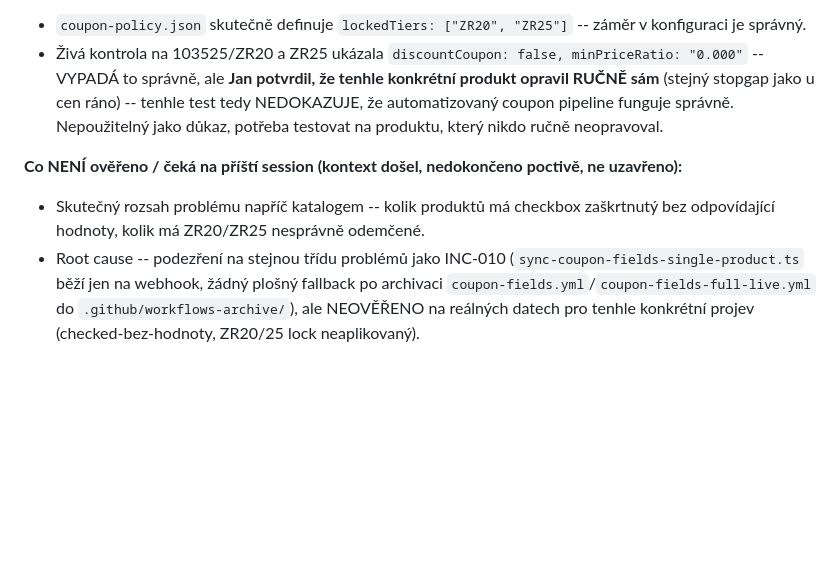
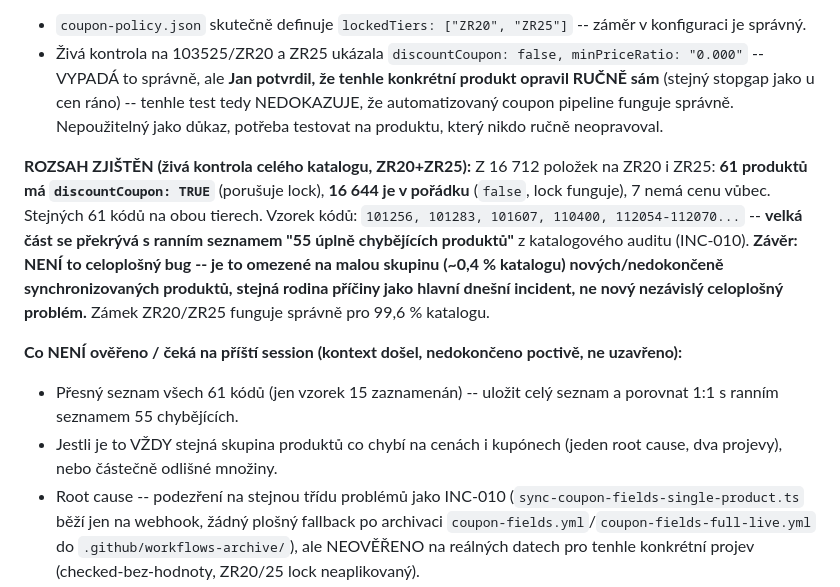
Before and after one commit to hlancaric-ship-it/okfish-pricing-engine, a Markdown page: INCIDENTS.md, the part around the change. Drawn GitHub-style; blank space fills up the shorter version.

Commit message:
docs: INC-011 scope confirmed — 61/16705 products (~0.4%), same family as INC-010
Co-Authored-By: Claude Sonnet 5 <noreply@anthropic.com>

```diff
--- a/INCIDENTS.md
+++ b/INCIDENTS.md
@@ -27,11 +27,23 @@ VYPÍNAT (Rule 4, absolutní precedence, viz `CORE_LOGIC_AND_VALIDATION.md`
   správně. Nepoužitelný jako důkaz, potřeba testovat na produktu, který
   nikdo ručně neopravoval.
 
+**ROZSAH ZJIŠTĚN (živá kontrola celého katalogu, ZR20+ZR25):**
+Z 16 712 položek na ZR20 i ZR25: **61 produktů má `discountCoupon: TRUE`**
+(porušuje lock), **16 644 je v pořádku** (`false`, lock funguje), 7 nemá
+cenu vůbec. Stejných 61 kódů na obou tierech. Vzorek kódů: `101256,
+101283, 101607, 110400, 112054-112070...` -- **velká část se překrývá s
+ranním seznamem "55 úplně chybějících produktů"** z katalogového auditu
+(INC-010). **Závěr: NENÍ to celoplošný bug -- je to omezené na malou
+skupinu (~0,4 % katalogu) nových/nedokončeně synchronizovaných produktů,
+stejná rodina příčiny jako hlavní dnešní incident, ne nový nezávislý
+celoplošný problém.** Zámek ZR20/ZR25 funguje správně pro 99,6 % katalogu.
+
 **Co NENÍ ověřeno / čeká na příští session (kontext došel, nedokončeno
 poctivě, ne uzavřeno):**
-- Skutečný rozsah problému napříč katalogem -- kolik produktů má
-  checkbox zaškrtnutý bez odpovídající hodnoty, kolik má ZR20/ZR25
-  nesprávně odemčené.
+- Přesný seznam všech 61 kódů (jen vzorek 15 zaznamenán) -- uložit celý
+  seznam a porovnat 1:1 s ranním seznamem 55 chybějících.
+- Jestli je to VŽDY stejná skupina produktů co chybí na cenách i kupónech
+  (jeden root cause, dva projevy), nebo částečně odlišné množiny.
 - Root cause -- podezření na stejnou třídu problémů jako INC-010
   (`sync-coupon-fields-single-product.ts` běží jen na webhook, žádný
   plošný fallback po archivaci `coupon-fields.yml`/`coupon-fields-full-live.yml`
```
